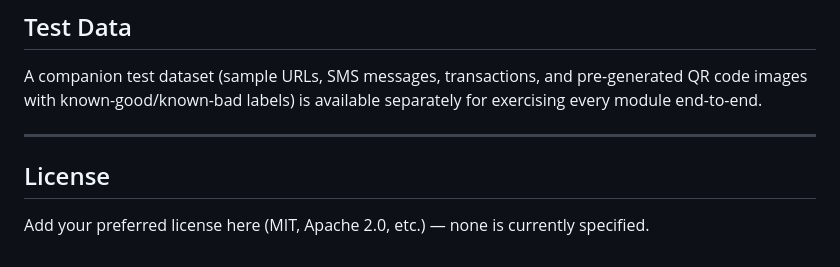
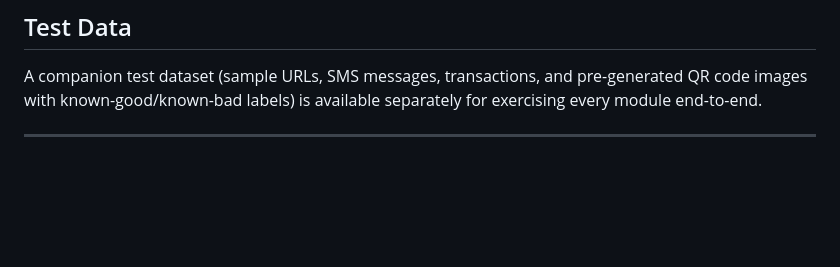
Before and after one commit to mayuresh-1979/Fraudshield-AI-2.0, a Markdown page: README.md, the part around the change. GitHub-like rendering; blank space fills up the shorter version.

```diff
--- a/README.md
+++ b/README.md
@@ -130,7 +130,3 @@ Also deployable on Google Cloud Run, Hugging Face Spaces (Docker), or Fly.io wit
 A companion test dataset (sample URLs, SMS messages, transactions, and pre-generated QR code images with known-good/known-bad labels) is available separately for exercising every module end-to-end.
 
 ---
-
-## License
-
-Add your preferred license here (MIT, Apache 2.0, etc.) — none is currently specified.
```
